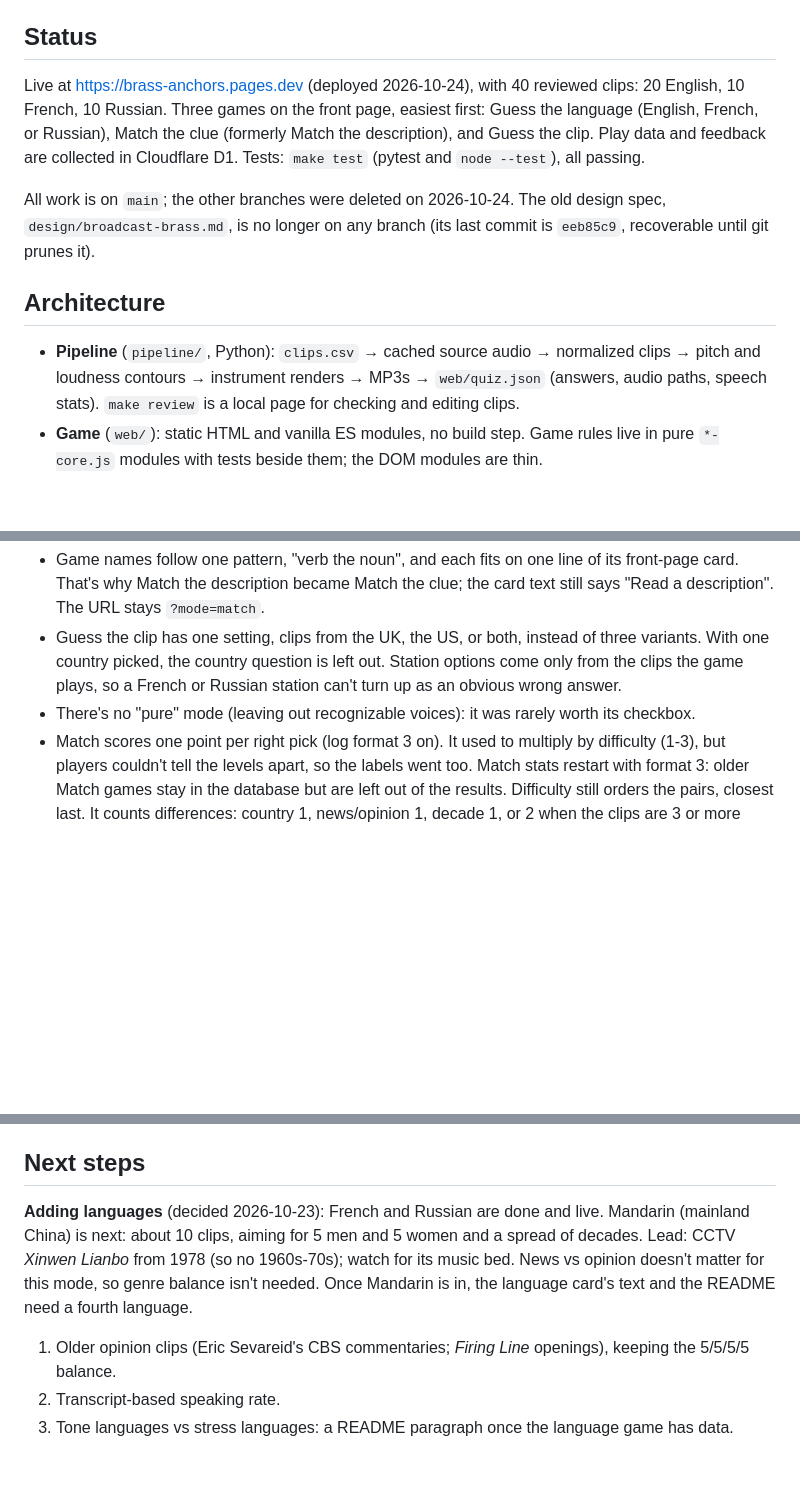
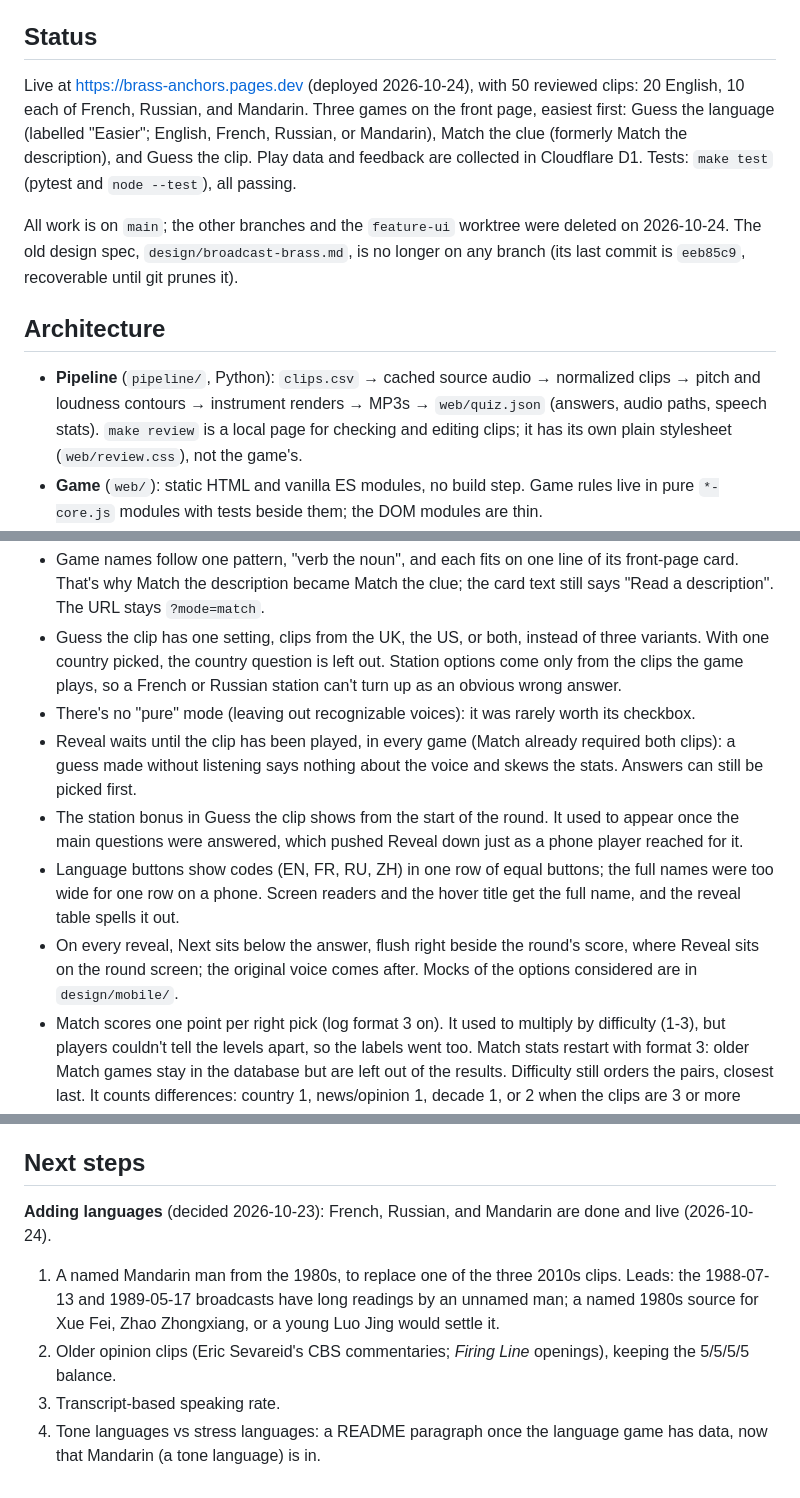
Before and after one commit to gkossinets/brass-anchors, a Markdown page: PROJECT.md, 3 parts joined by grey strips. Drawn GitHub-style; blank space fills up the shorter version.

```diff
--- a/PROJECT.md
+++ b/PROJECT.md
@@ -4,13 +4,13 @@ Status, architecture, the reasons behind non-obvious choices, and what's next. H
 
 ## Status
 
-Live at <https://brass-anchors.pages.dev> (deployed 2026-10-24), with 40 reviewed clips: 20 English, 10 French, 10 Russian. Three games on the front page, easiest first: Guess the language (English, French, or Russian), Match the clue (formerly Match the description), and Guess the clip. Play data and feedback are collected in Cloudflare D1. Tests: `make test` (pytest and `node --test`), all passing.
+Live at <https://brass-anchors.pages.dev> (deployed 2026-10-24), with 50 reviewed clips: 20 English, 10 each of French, Russian, and Mandarin. Three games on the front page, easiest first: Guess the language (labelled "Easier"; English, French, Russian, or Mandarin), Match the clue (formerly Match the description), and Guess the clip. Play data and feedback are collected in Cloudflare D1. Tests: `make test` (pytest and `node --test`), all passing.
 
-All work is on `main`; the other branches were deleted on 2026-10-24. The old design spec, `design/broadcast-brass.md`, is no longer on any branch (its last commit is `eeb85c9`, recoverable until git prunes it).
+All work is on `main`; the other branches and the `feature-ui` worktree were deleted on 2026-10-24. The old design spec, `design/broadcast-brass.md`, is no longer on any branch (its last commit is `eeb85c9`, recoverable until git prunes it).
 
 ## Architecture
 
-- **Pipeline** (`pipeline/`, Python): `clips.csv` → cached source audio → normalized clips → pitch and loudness contours → instrument renders → MP3s → `web/quiz.json` (answers, audio paths, speech stats). `make review` is a local page for checking and editing clips.
+- **Pipeline** (`pipeline/`, Python): `clips.csv` → cached source audio → normalized clips → pitch and loudness contours → instrument renders → MP3s → `web/quiz.json` (answers, audio paths, speech stats). `make review` is a local page for checking and editing clips; it has its own plain stylesheet (`web/review.css`), not the game's.
 - **Game** (`web/`): static HTML and vanilla ES modules, no build step. Game rules live in pure `*-core.js` modules with tests beside them; the DOM modules are thin.
 - **Server** (`functions/`, `server/`): Cloudflare Pages functions for `/api/log` (play data), `/api/stats` (the results page), `/api/feedback`, and ranged `/audio/*`. Checks and summaries are pure modules in `server/`, tested.
 - **Deploy**: `make deploy` builds `dist/` (the game plus only the media `quiz.json` uses) and uploads it. `make stats` and `make feedback` read the live database.
@@ -33,6 +35,10 @@ All work is on `main`; the other branches were deleted on 2026-10-24. The old de
 - Game names follow one pattern, "verb the noun", and each fits on one line of its front-page card. That's why Match the description became Match the clue; the card text still says "Read a description". The URL stays `?mode=match`.
 - Guess the clip has one setting, clips from the UK, the US, or both, instead of three variants. With one country picked, the country question is left out. Station options come only from the clips the game plays, so a French or Russian station can't turn up as an obvious wrong answer.
 - There's no "pure" mode (leaving out recognizable voices): it was rarely worth its checkbox.
+- Reveal waits until the clip has been played, in every game (Match already required both clips): a guess made without listening says nothing about the voice and skews the stats. Answers can still be picked first.
+- The station bonus in Guess the clip shows from the start of the round. It used to appear once the main questions were answered, which pushed Reveal down just as a phone player reached for it.
+- Language buttons show codes (EN, FR, RU, ZH) in one row of equal buttons; the full names were too wide for one row on a phone. Screen readers and the hover title get the full name, and the reveal table spells it out.
+- On every reveal, Next sits below the answer, flush right beside the round's score, where Reveal sits on the round screen; the original voice comes after. Mocks of the options considered are in `design/mobile/`.
 - Match scores one point per right pick (log format 3 on). It used to multiply by difficulty (1-3), but players couldn't tell the levels apart, so the labels went too. Match stats restart with format 3: older Match games stay in the database but are left out of the results. Difficulty still orders the pairs, closest last. It counts differences: country 1, news/opinion 1, decade 1, or 2 when the clips are 3 or more decades apart (those are easy to hear). Easy is 3+, medium 2, hard 1.
 - No clip plays twice in a Match game, because a heard clip is recognizable by its opening. So a game is at most half as many rounds as there are clips. Pairing is a randomized backtracking search with restarts, which keeps the full easy-to-hard ramp.
 - Stats for geeks use thresholds relative to each clip's own speech level, since recordings differ. The speaking rate is labelled rough (r = 0.57 against transcripts), and it's shown for English only, the language it was calibrated on.
@@ -77,8 +87,9 @@ Curation pitfalls, worth checking on each new clip's diagnostic plot:
 
 ## Next steps
 
-**Adding languages** (decided 2026-10-23): French and Russian are done and live. Mandarin (mainland China) is next: about 10 clips, aiming for 5 men and 5 women and a spread of decades. Lead: CCTV *Xinwen Lianbo* from 1978 (so no 1960s-70s); watch for its music bed. News vs opinion doesn't matter for this mode, so genre balance isn't needed. Once Mandarin is in, the language card's text and the README need a fourth language.
+**Adding languages** (decided 2026-10-23): French, Russian, and Mandarin are done and live (2026-10-24).
 
-1. Older opinion clips (Eric Sevareid's CBS commentaries; *Firing Line* openings), keeping the 5/5/5/5 balance.
-2. Transcript-based speaking rate.
-3. Tone languages vs stress languages: a README paragraph once the language game has data.
+1. A named Mandarin man from the 1980s, to replace one of the three 2010s clips. Leads: the 1988-07-13 and 1989-05-17 broadcasts have long readings by an unnamed man; a named 1980s source for Xue Fei, Zhao Zhongxiang, or a young Luo Jing would settle it.
+2. Older opinion clips (Eric Sevareid's CBS commentaries; *Firing Line* openings), keeping the 5/5/5/5 balance.
+3. Transcript-based speaking rate.
+4. Tone languages vs stress languages: a README paragraph once the language game has data, now that Mandarin (a tone language) is in.
```
Also changed, not shown: other parts of PROJECT.md (+6 -0 lines), README.md (+8 -6 lines).
